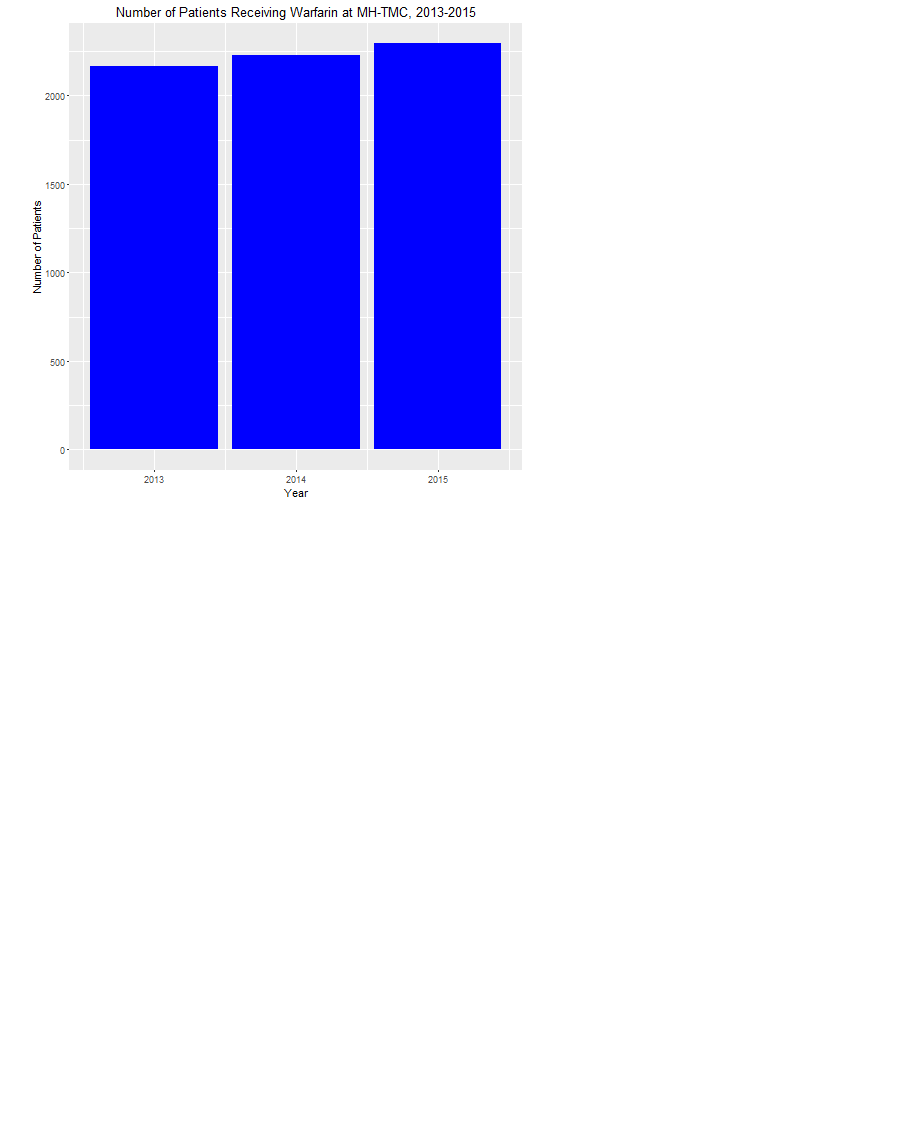
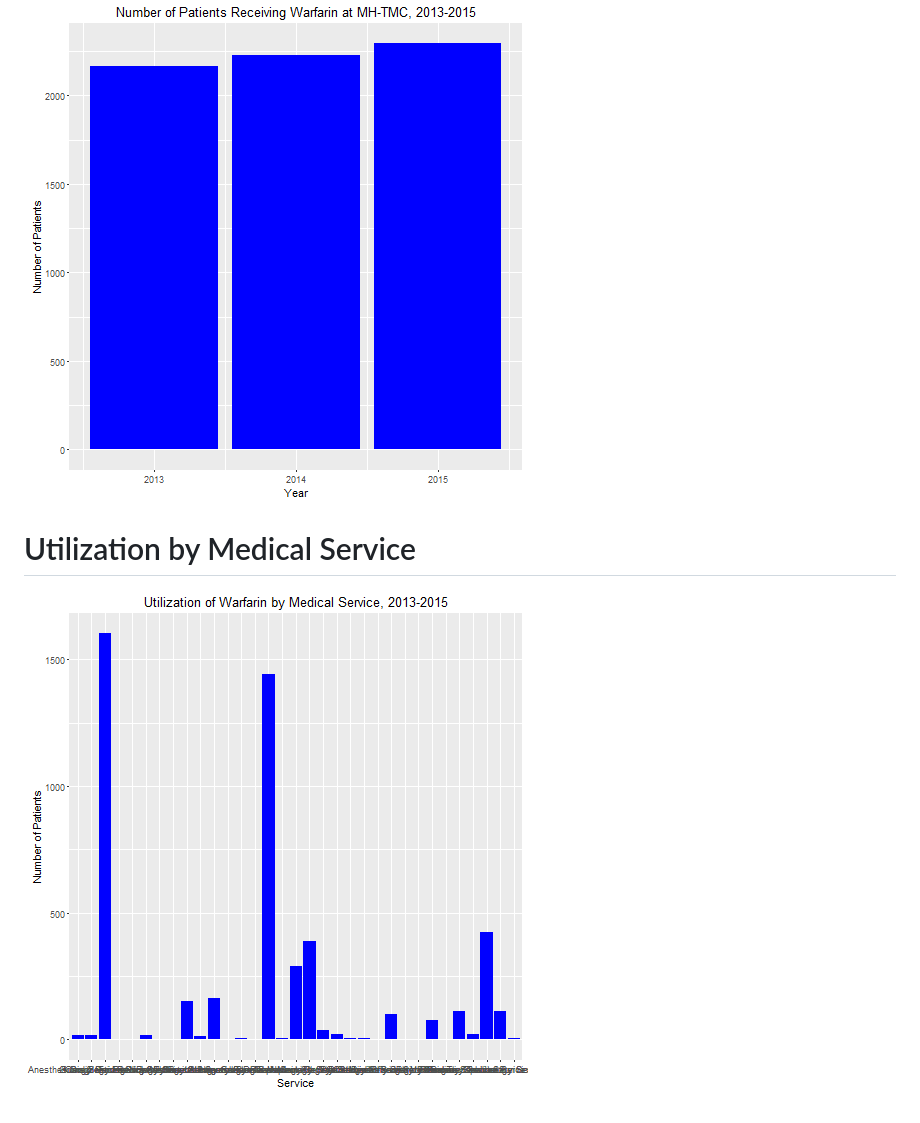
Before and after one commit to bgulbis/Warfarin_Dosing_Service, a Markdown page: warfarin_analysis.md, the part around the change. GitHub-like rendering; pictures changed too: warfarin_analysis-figure/graph_services-1.png (added); blank space fills up the shorter version.

Commit message:
warfarin use by medical service

```diff
--- a/warfarin_analysis.md
+++ b/warfarin_analysis.md
@@ -11,3 +11,7 @@ Annual Warfarin Utilization
 
 
 ![plot of chunk graph_utilization](warfarin_analysis-figure/graph_utilization-1.png)
+
+Utilization by Medical Service
+========================================================
+![plot of chunk graph_services](warfarin_analysis-figure/graph_services-1.png)
```
Also changed, not shown: 2 other files.
